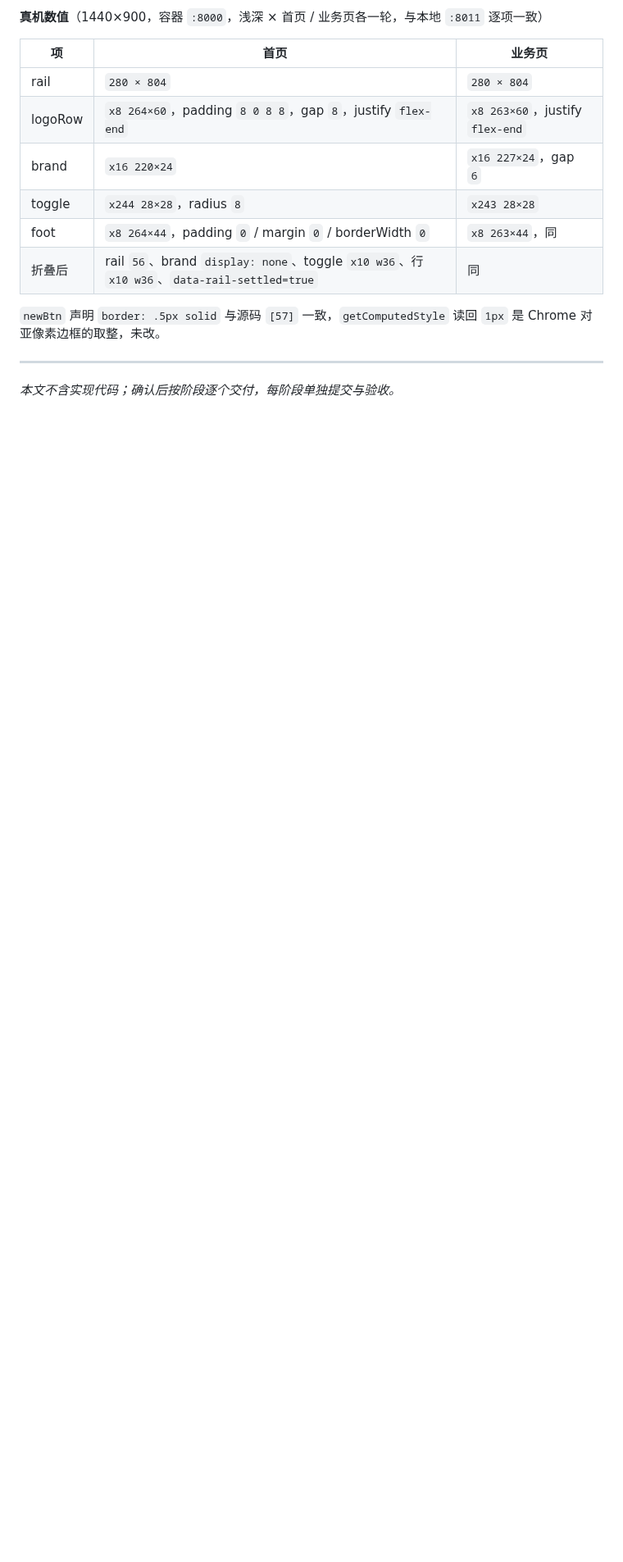
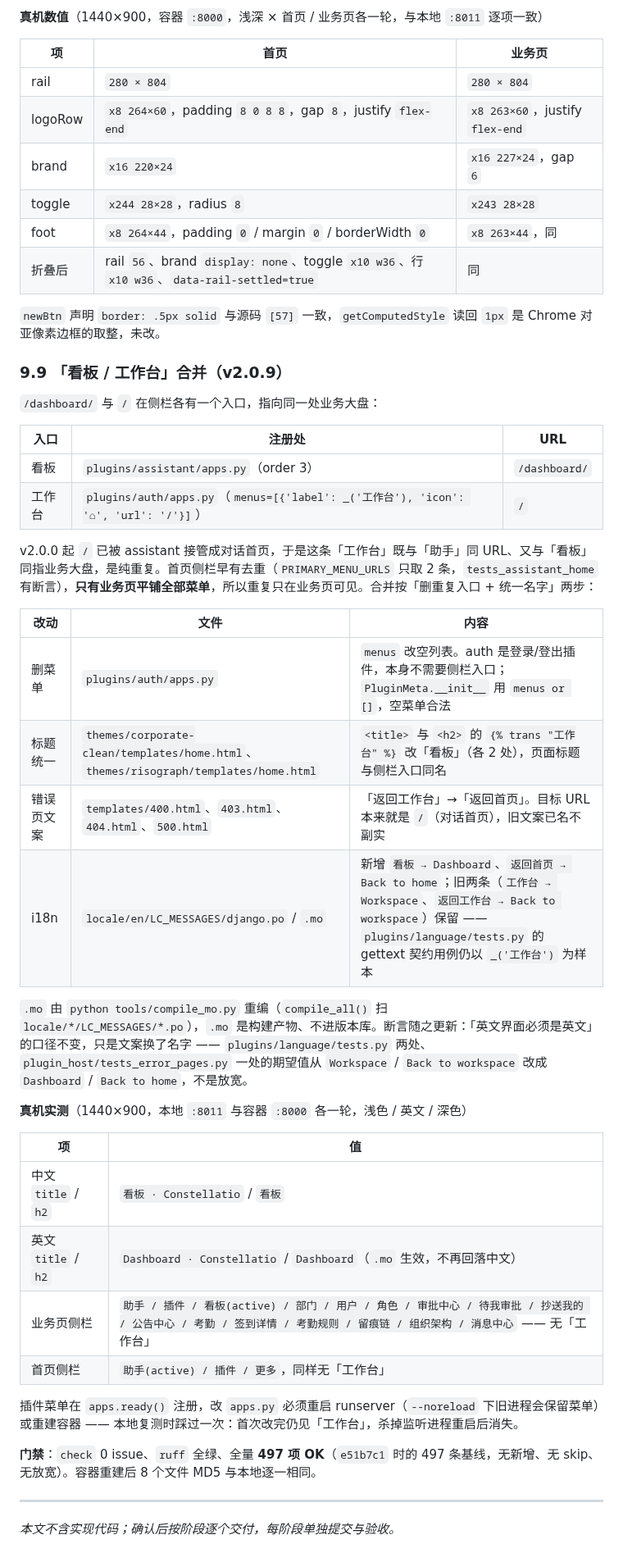
Before and after one commit to yuschu/Constellatio, a Markdown page: docs/frontend-refactor-plan.md, the part around one of its changes. Shown at 82% size. Drawn GitHub-style; blank space fills up the shorter version.

Commit message:
docs: 9.9 看板/工作台合并（入口去重、标题统一、错误页文案、i18n 收尾）

```diff
--- a/docs/frontend-refactor-plan.md
+++ b/docs/frontend-refactor-plan.md
@@ -463,6 +463,39 @@ token 映射：`interactive-bg-hover→interactive-hover`、`bg-skeleton→bg-sk
 
 `newBtn` 声明 `border: .5px solid` 与源码 `[57]` 一致，`getComputedStyle` 读回 `1px` 是 Chrome 对亚像素边框的取整，未改。
 
+### 9.9 「看板 / 工作台」合并（v2.0.9）
+
+`/dashboard/` 与 `/` 在侧栏各有一个入口，指向同一处业务大盘：
+
+| 入口 | 注册处 | URL |
+|---|---|---|
+| 看板 | `plugins/assistant/apps.py`（order 3） | `/dashboard/` |
+| 工作台 | `plugins/auth/apps.py`（`menus=[{'label': _('工作台'), 'icon': '⌂', 'url': '/'}]`） | `/` |
+
+v2.0.0 起 `/` 已被 assistant 接管成对话首页，于是这条「工作台」既与「助手」同 URL、又与「看板」同指业务大盘，是纯重复。首页侧栏早有去重（`PRIMARY_MENU_URLS` 只取 2 条，`tests_assistant_home` 有断言），**只有业务页平铺全部菜单**，所以重复只在业务页可见。合并按「删重复入口 + 统一名字」两步：
+
+| 改动 | 文件 | 内容 |
+|---|---|---|
+| 删菜单 | `plugins/auth/apps.py` | `menus` 改空列表。auth 是登录/登出插件，本身不需要侧栏入口；`PluginMeta.__init__` 用 `menus or []`，空菜单合法 |
+| 标题统一 | `themes/corporate-clean/templates/home.html`、`themes/risograph/templates/home.html` | `<title>` 与 `<h2>` 的 `{% trans "工作台" %}` 改「看板」（各 2 处），页面标题与侧栏入口同名 |
+| 错误页文案 | `templates/400.html`、`403.html`、`404.html`、`500.html` | 「返回工作台」→「返回首页」。目标 URL 本来就是 `/`（对话首页），旧文案已名不副实 |
+| i18n | `locale/en/LC_MESSAGES/django.po` / `.mo` | 新增 `看板 → Dashboard`、`返回首页 → Back to home`；旧两条（`工作台 → Workspace`、`返回工作台 → Back to workspace`）保留 —— `plugins/language/tests.py` 的 gettext 契约用例仍以 `_('工作台')` 为样本 |
+
+`.mo` 由 `python tools/compile_mo.py` 重编（`compile_all()` 扫 `locale/*/LC_MESSAGES/*.po`），`.mo` 是构建产物、不进版本库。断言随之更新：「英文界面必须是英文」的口径不变，只是文案换了名字 —— `plugins/language/tests.py` 两处、`plugin_host/tests_error_pages.py` 一处的期望值从 `Workspace` / `Back to workspace` 改成 `Dashboard` / `Back to home`，不是放宽。
+
+**真机实测**（1440×900，本地 `:8011` 与容器 `:8000` 各一轮，浅色 / 英文 / 深色）
+
+| 项 | 值 |
+|---|---|
+| 中文 `title` / `h2` | `看板 · Constellatio` / `看板` |
+| 英文 `title` / `h2` | `Dashboard · Constellatio` / `Dashboard`（`.mo` 生效，不再回落中文） |
+| 业务页侧栏 | `助手 / 插件 / 看板(active) / 部门 / 用户 / 角色 / 审批中心 / 待我审批 / 抄送我的 / 公告中心 / 考勤 / 签到详情 / 考勤规则 / 留痕链 / 组织架构 / 消息中心` —— 无「工作台」 |
+| 首页侧栏 | `助手(active) / 插件 / 更多`，同样无「工作台」 |
+
+插件菜单在 `apps.ready()` 注册，改 `apps.py` 必须重启 runserver（`--noreload` 下旧进程会保留菜单）或重建容器 —— 本地复测时踩过一次：首次改完仍见「工作台」，杀掉监听进程重启后消失。
+
+**门禁**：`check` 0 issue、`ruff` 全绿、全量 **497 项 OK**（`e51b7c1` 时的 497 条基线，无新增、无 skip、无放宽）。容器重建后 8 个文件 MD5 与本地逐一相同。
+
 ---
 
 *本文不含实现代码；确认后按阶段逐个交付，每阶段单独提交与验收。*
```
Also changed, not shown: other parts of docs/frontend-refactor-plan.md (+2 -2 lines).
